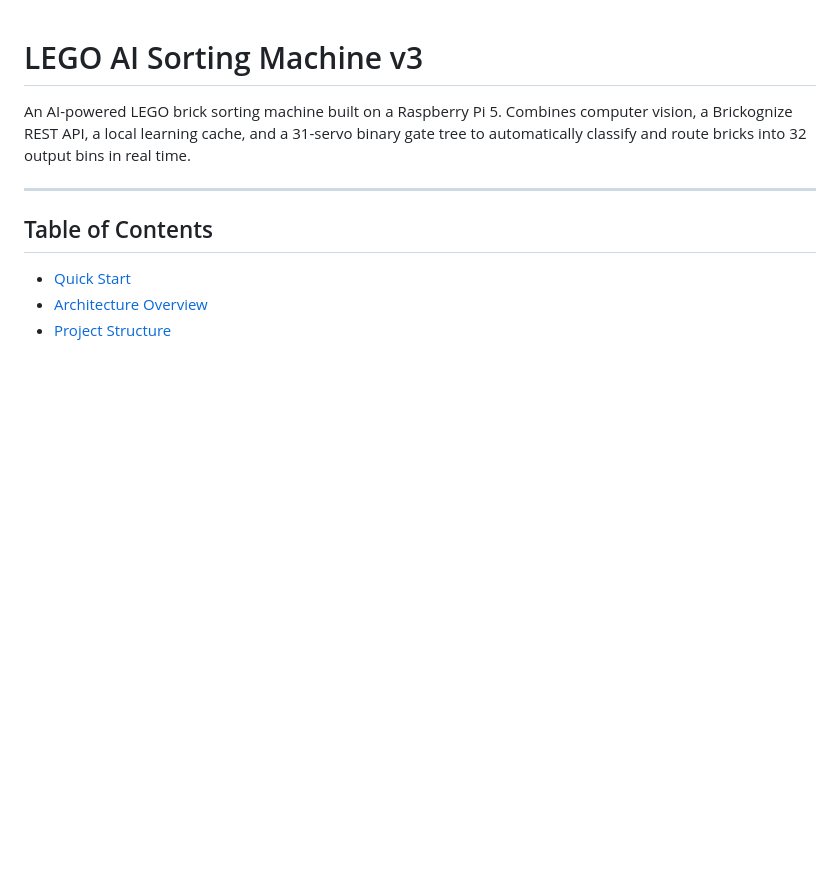
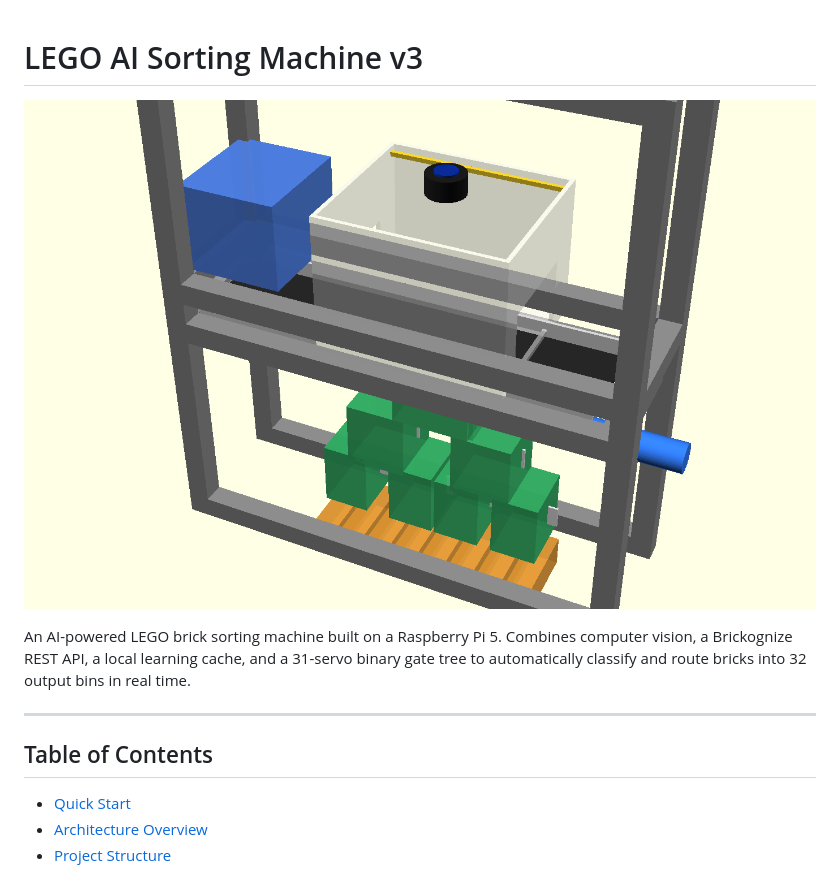
Before and after one commit to noahnaugle2-lab/Lego-AI-Sorter, a Markdown page: README.md, the part around the change. GitHub-like rendering; pictures changed too: docs/prototype_preview.png (added); blank space fills up the shorter version.

```diff
--- a/README.md
+++ b/README.md
@@ -1,4 +1,6 @@
 # LEGO AI Sorting Machine v3
+
+![Prototype Preview](docs/prototype_preview.png)
 
 An AI-powered LEGO brick sorting machine built on a Raspberry Pi 5. Combines computer vision, a Brickognize REST API, a local learning cache, and a 31-servo binary gate tree to automatically classify and route bricks into 32 output bins in real time.
 
```
Also changed, not shown: python-codebase/README.md (+2 -0 lines), 1 other file.
